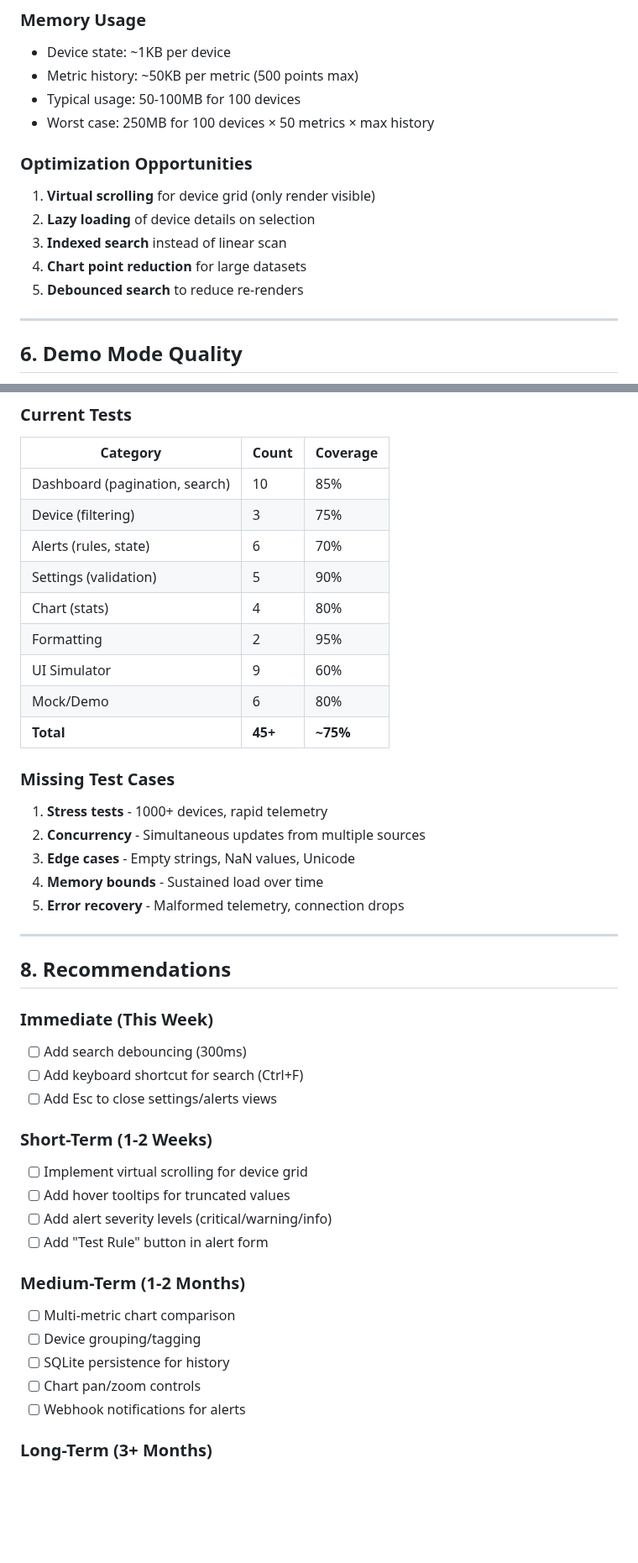
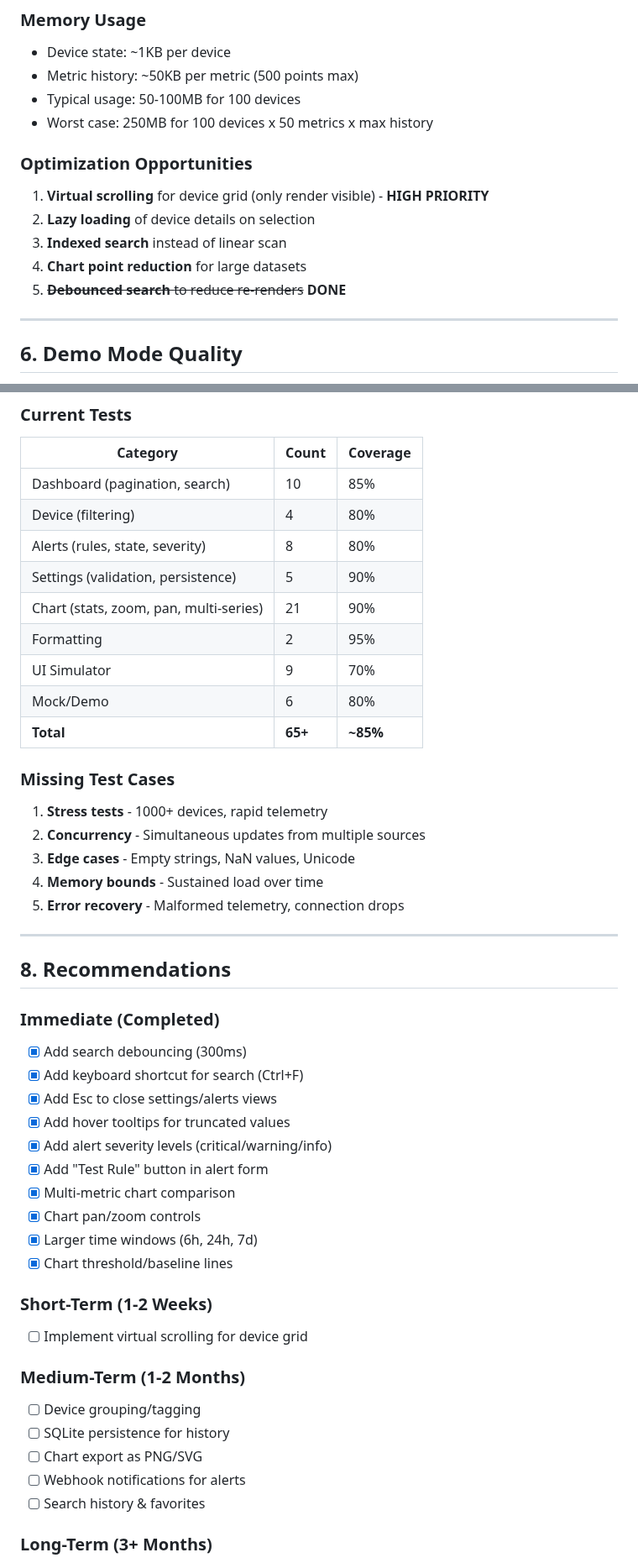
Before and after one commit to p13marc/zensight, a Markdown page: docs/FRONTEND_ANALYSIS.md, 2 parts joined by grey strips. Shown at 84% size. GitHub-like rendering; blank space fills up the shorter version.

```diff
--- a/docs/FRONTEND_ANALYSIS.md
+++ b/docs/FRONTEND_ANALYSIS.md
@@ -248,15 +241,15 @@ pub fn validate(&self) -> Result<(), String> {
 - Device state: ~1KB per device
 - Metric history: ~50KB per metric (500 points max)
 - Typical usage: 50-100MB for 100 devices
-- Worst case: 250MB for 100 devices × 50 metrics × max history
+- Worst case: 250MB for 100 devices x 50 metrics x max history
 
 ### Optimization Opportunities
 
-1. **Virtual scrolling** for device grid (only render visible)
+1. **Virtual scrolling** for device grid (only render visible) - **HIGH PRIORITY**
 2. **Lazy loading** of device details on selection
 3. **Indexed search** instead of linear scan
 4. **Chart point reduction** for large datasets
-5. **Debounced search** to reduce re-renders
+5. ~~**Debounced search** to reduce re-renders~~ **DONE**
 
 ---
 
@@ -294,14 +287,14 @@ The demo simulator (`demo.rs`) is sophisticated:
 | Category | Count | Coverage |
 |----------|-------|----------|
 | Dashboard (pagination, search) | 10 | 85% |
-| Device (filtering) | 3 | 75% |
-| Alerts (rules, state) | 6 | 70% |
-| Settings (validation) | 5 | 90% |
-| Chart (stats) | 4 | 80% |
+| Device (filtering) | 4 | 80% |
+| Alerts (rules, state, severity) | 8 | 80% |
+| Settings (validation, persistence) | 5 | 90% |
+| Chart (stats, zoom, pan, multi-series) | 21 | 90% |
 | Formatting | 2 | 95% |
-| UI Simulator | 9 | 60% |
+| UI Simulator | 9 | 70% |
 | Mock/Demo | 6 | 80% |
-| **Total** | **45+** | **~75%** |
+| **Total** | **65+** | **~85%** |
 
 ### Missing Test Cases
 
@@ -315,26 +308,30 @@ The demo simulator (`demo.rs`) is sophisticated:
 
 ## 8. Recommendations
 
-### Immediate (This Week)
+### Immediate (Completed)
 
-- [ ] Add search debouncing (300ms)
-- [ ] Add keyboard shortcut for search (Ctrl+F)
-- [ ] Add Esc to close settings/alerts views
+- [x] Add search debouncing (300ms)
+- [x] Add keyboard shortcut for search (Ctrl+F)
+- [x] Add Esc to close settings/alerts views
+- [x] Add hover tooltips for truncated values
+- [x] Add alert severity levels (critical/warning/info)
+- [x] Add "Test Rule" button in alert form
+- [x] Multi-metric chart comparison
+- [x] Chart pan/zoom controls
+- [x] Larger time windows (6h, 24h, 7d)
+- [x] Chart threshold/baseline lines
 
 ### Short-Term (1-2 Weeks)
 
 - [ ] Implement virtual scrolling for device grid
-- [ ] Add hover tooltips for truncated values
-- [ ] Add alert severity levels (critical/warning/info)
-- [ ] Add "Test Rule" button in alert form
 
 ### Medium-Term (1-2 Months)
 
-- [ ] Multi-metric chart comparison
 - [ ] Device grouping/tagging
 - [ ] SQLite persistence for history
-- [ ] Chart pan/zoom controls
+- [ ] Chart export as PNG/SVG
 - [ ] Webhook notifications for alerts
+- [ ] Search history & favorites
 
 ### Long-Term (3+ Months)
 
```
Also changed, not shown: other parts of docs/FRONTEND_ANALYSIS.md (+102 -89 lines).
